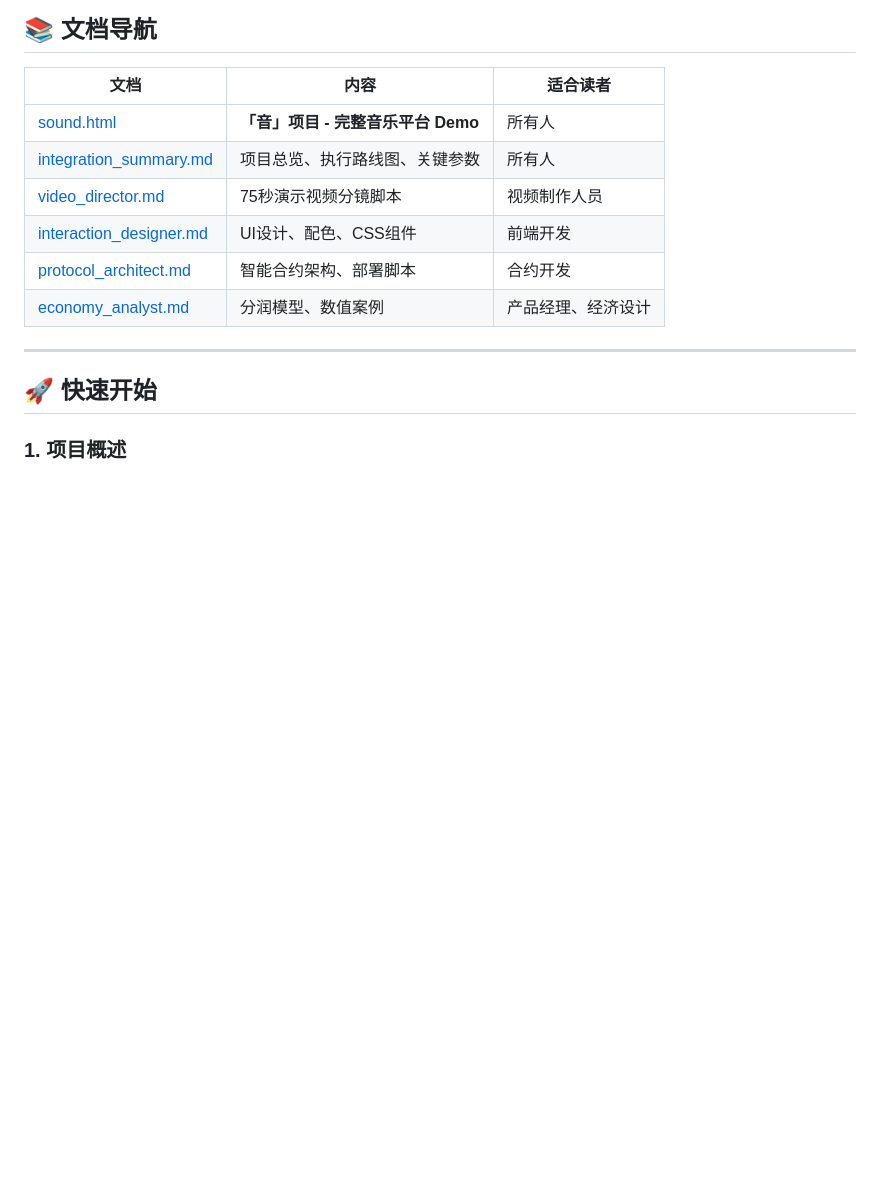
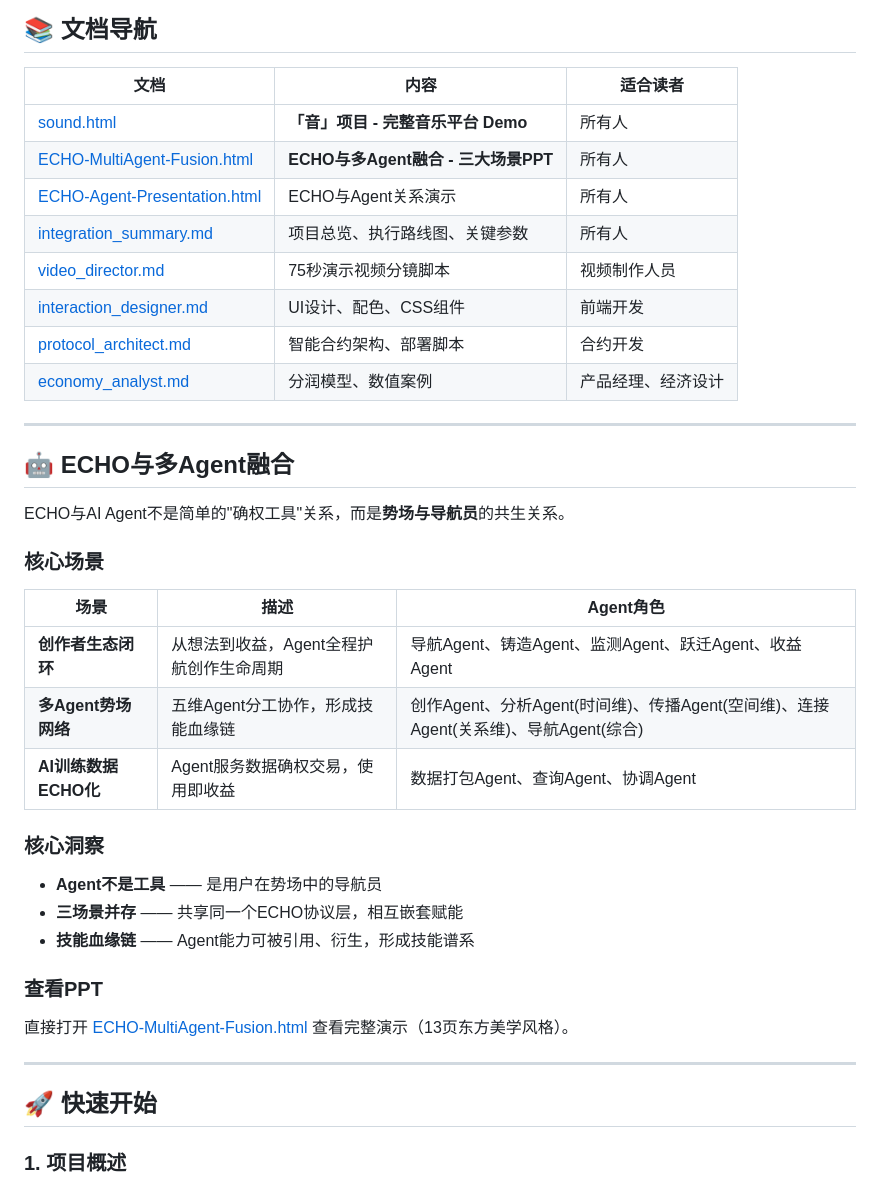
Before and after one commit to catgraceyao/Skills-ECHO, a Markdown page: README.md, the part around the change. Rendered like a GitHub page; blank space fills up the shorter version.

Commit message:
docs: 更新README，添加ECHO与多Agent融合章节

```diff
--- a/README.md
+++ b/README.md
@@ -38,11 +38,36 @@ open sound.html
 | 文档 | 内容 | 适合读者 |
 |------|------|----------|
 | [sound.html](./sound.html) | **「音」项目 - 完整音乐平台 Demo** | 所有人 |
+| [ECHO-MultiAgent-Fusion.html](./ECHO-MultiAgent-Fusion.html) | **ECHO与多Agent融合 - 三大场景PPT** | 所有人 |
+| [ECHO-Agent-Presentation.html](./ECHO-Agent-Presentation.html) | ECHO与Agent关系演示 | 所有人 |
 | [integration_summary.md](./integration_summary.md) | 项目总览、执行路线图、关键参数 | 所有人 |
 | [video_director.md](./video_director.md) | 75秒演示视频分镜脚本 | 视频制作人员 |
 | [interaction_designer.md](./interaction_designer.md) | UI设计、配色、CSS组件 | 前端开发 |
 | [protocol_architect.md](./protocol_architect.md) | 智能合约架构、部署脚本 | 合约开发 |
 | [economy_analyst.md](./economy_analyst.md) | 分润模型、数值案例 | 产品经理、经济设计 |
+
+---
+
+## 🤖 ECHO与多Agent融合
+
+ECHO与AI Agent不是简单的"确权工具"关系，而是**势场与导航员**的共生关系。
+
+### 核心场景
+
+| 场景 | 描述 | Agent角色 |
+|------|------|----------|
+| **创作者生态闭环** | 从想法到收益，Agent全程护航创作生命周期 | 导航Agent、铸造Agent、监测Agent、跃迁Agent、收益Agent |
+| **多Agent势场网络** | 五维Agent分工协作，形成技能血缘链 | 创作Agent、分析Agent(时间维)、传播Agent(空间维)、连接Agent(关系维)、导航Agent(综合) |
+| **AI训练数据ECHO化** | Agent服务数据确权交易，使用即收益 | 数据打包Agent、查询Agent、协调Agent |
+
+### 核心洞察
+
+- **Agent不是工具** —— 是用户在势场中的导航员
+- **三场景并存** —— 共享同一个ECHO协议层，相互嵌套赋能
+- **技能血缘链** —— Agent能力可被引用、衍生，形成技能谱系
+
+### 查看PPT
+直接打开 [ECHO-MultiAgent-Fusion.html](./ECHO-MultiAgent-Fusion.html) 查看完整演示（13页东方美学风格）。
 
 ---
 
```
